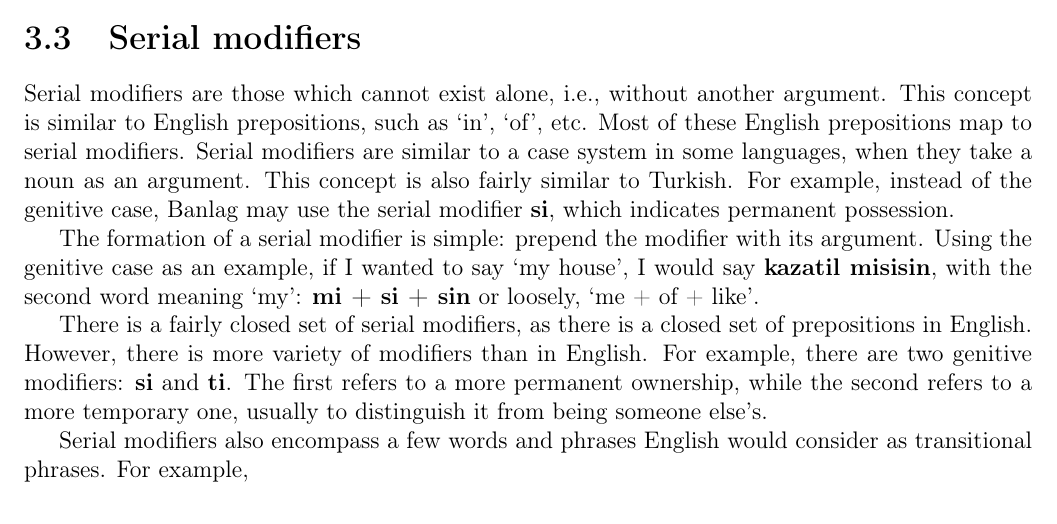
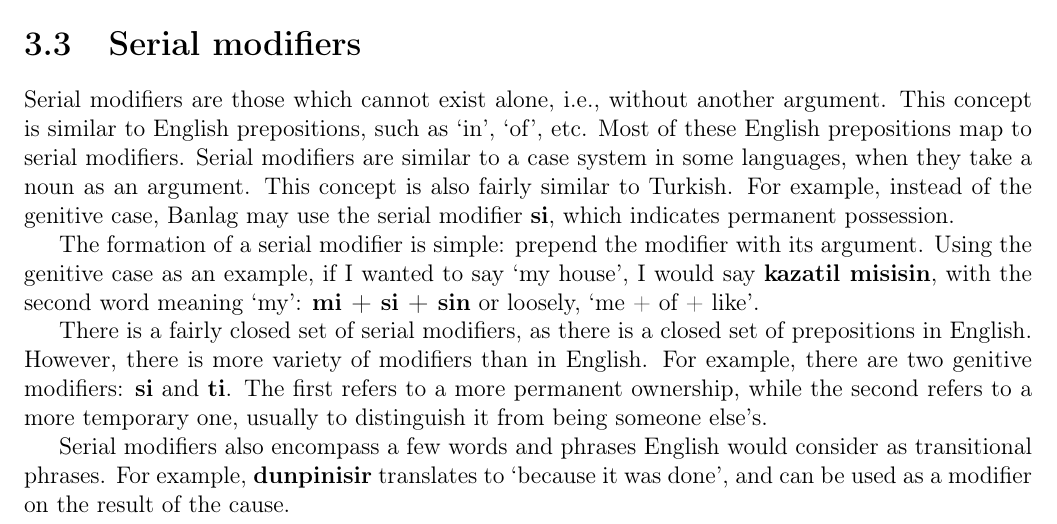
Before and after one commit to alsuhr/Banlag, a LaTeX document (BanlagGrammar.tex): part of page 10 of 16, cut so that both start at the same text. Compiled offline with pdfLaTeX.

Commit message:
Added example.

```diff
--- a/BanlagGrammar.tex
+++ b/BanlagGrammar.tex
@@ -248,7 +248,7 @@ The formation of a serial modifier is simple: prepend the modifier with its argu
 
 There is a fairly closed set of serial modifiers, as there is a closed set of prepositions in English. However, there is more variety of modifiers than in English. For example, there are two genitive modifiers: \textbf{si} and \textbf{ti}. The first refers to a more permanent ownership, while the second refers to a more temporary one, usually to distinguish it from being someone else's.
 
-Serial modifiers also encompass a few words and phrases English would consider as transitional phrases. For example,
+Serial modifiers also encompass a few words and phrases English would consider as transitional phrases. For example, \textbf{dunpinisir} translates to `because it was done', and can be used as a modifier on the result of the cause.
 
 \chapter{Verbs}
 \section{Copula}
```
Also changed, not shown: BanlagGrammar.pdf.
